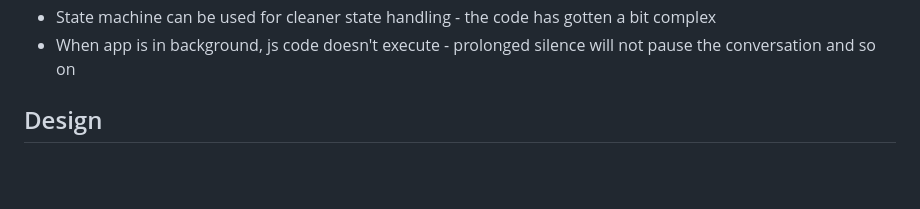
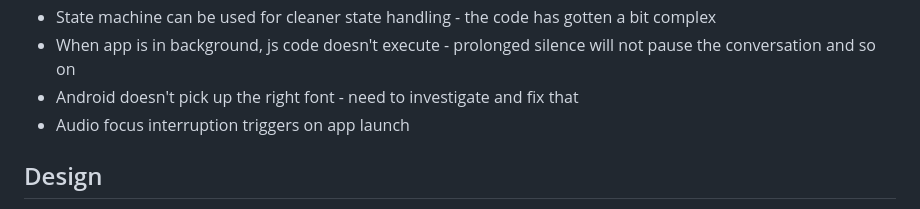
Before and after one commit to niftytyro/marvin-ai, a Markdown page: README.md, the part around the change. Rendered like a GitHub page; blank space fills up the shorter version.

Commit message:
add bugs

```diff
--- a/README.md
+++ b/README.md
@@ -46,6 +46,8 @@ There are some improvements that can be made to the app:
 - The duration for initial intro needs to come from a constant
 - State machine can be used for cleaner state handling - the code has gotten a bit complex
 - When app is in background, js code doesn't execute - prolonged silence will not pause the conversation and so on
+- Android doesn't pick up the right font - need to investigate and fix that
+- Audio focus interruption triggers on app launch
 
 ## Design
 
```
